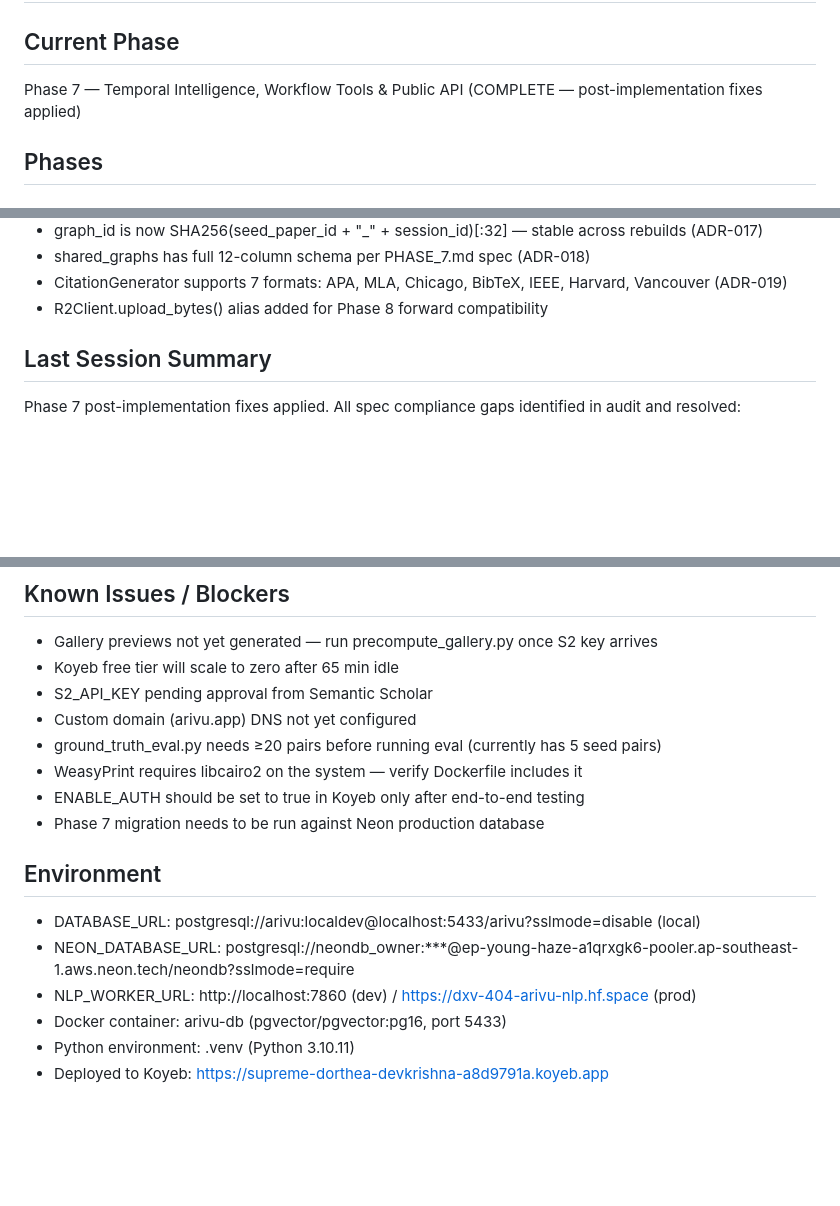
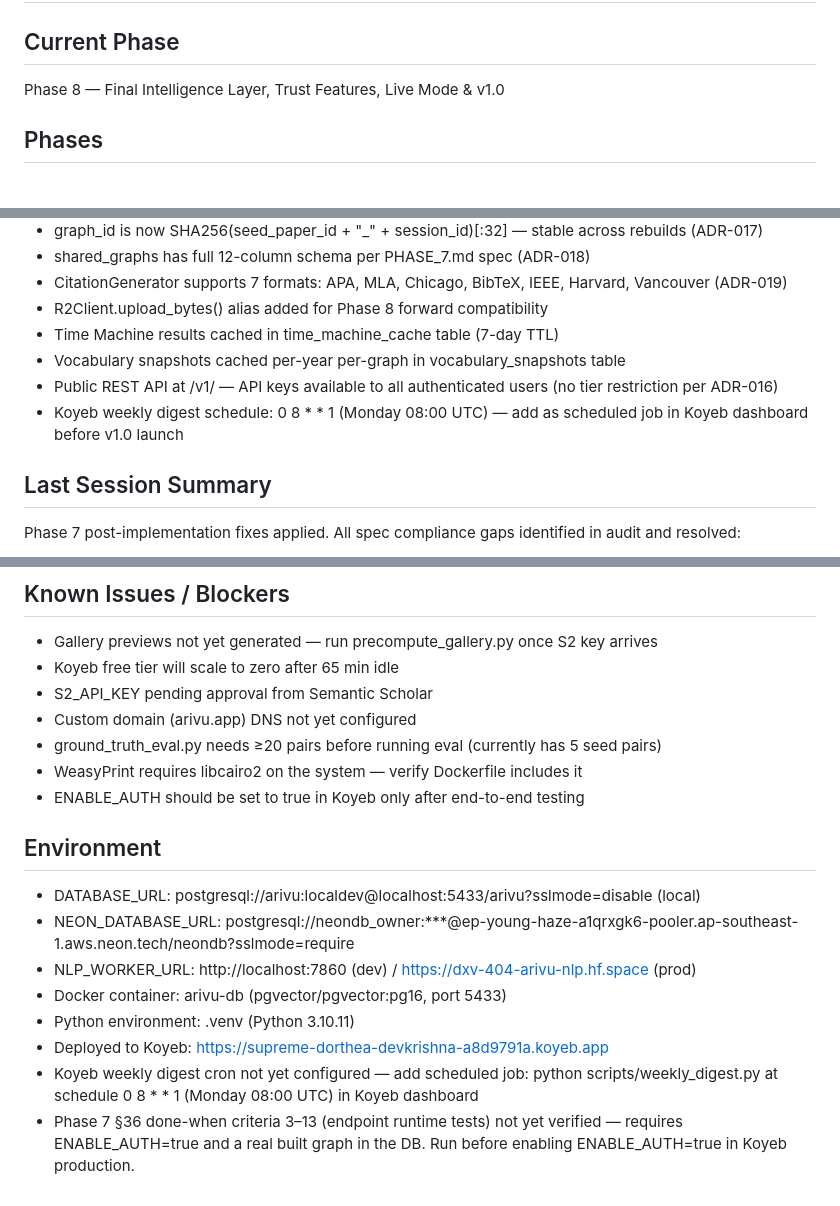
Before and after one commit to Dxv-404/Arivu, a Markdown page: CONTEXT.md, 3 parts joined by grey strips. GitHub-like rendering; blank space fills up the shorter version.

```diff
--- a/CONTEXT.md
+++ b/CONTEXT.md
@@ -1,7 +1,7 @@
 # Arivu — Active Context
 
 ## Current Phase
-Phase 7 — Temporal Intelligence, Workflow Tools & Public API (COMPLETE — post-implementation fixes applied)
+Phase 8 — Final Intelligence Layer, Trust Features, Live Mode & v1.0
 
 ## Phases
 ### Completed
@@ -40,6 +41,10 @@ Phase 7 — Temporal Intelligence, Workflow Tools & Public API (COMPLETE — pos
 - shared_graphs has full 12-column schema per PHASE_7.md spec (ADR-018)
 - CitationGenerator supports 7 formats: APA, MLA, Chicago, BibTeX, IEEE, Harvard, Vancouver (ADR-019)
 - R2Client.upload_bytes() alias added for Phase 8 forward compatibility
+- Time Machine results cached in time_machine_cache table (7-day TTL)
+- Vocabulary snapshots cached per-year per-graph in vocabulary_snapshots table
+- Public REST API at /v1/ — API keys available to all authenticated users (no tier restriction per ADR-016)
+- Koyeb weekly digest schedule: 0 8 * * 1 (Monday 08:00 UTC) — add as scheduled job in Koyeb dashboard before v1.0 launch
 
 ## Last Session Summary
 Phase 7 post-implementation fixes applied. All spec compliance gaps identified in audit and resolved:
@@ -64,7 +69,6 @@ Phase 7 post-implementation fixes applied. All spec compliance gaps identified i
 - ground_truth_eval.py needs ≥20 pairs before running eval (currently has 5 seed pairs)
 - WeasyPrint requires libcairo2 on the system — verify Dockerfile includes it
 - ENABLE_AUTH should be set to true in Koyeb only after end-to-end testing
-- Phase 7 migration needs to be run against Neon production database
 
 ## Environment
 - DATABASE_URL: postgresql://arivu:localdev@localhost:5433/arivu?sslmode=disable (local)
@@ -73,3 +77,5 @@ Phase 7 post-implementation fixes applied. All spec compliance gaps identified i
 - Docker container: arivu-db (pgvector/pgvector:pg16, port 5433)
 - Python environment: .venv (Python 3.10.11)
 - Deployed to Koyeb: https://supreme-dorthea-devkrishna-a8d9791a.koyeb.app
+- Koyeb weekly digest cron not yet configured — add scheduled job: python scripts/weekly_digest.py at schedule 0 8 * * 1 (Monday 08:00 UTC) in Koyeb dashboard
+- Phase 7 §36 done-when criteria 3–13 (endpoint runtime tests) not yet verified — requires ENABLE_AUTH=true and a real built graph in the DB. Run before enabling ENABLE_AUTH=true in Koyeb production.
```
Also changed, not shown: other parts of CONTEXT.md (+1 -0 lines), DECISIONS.md (+22 -0 lines).
